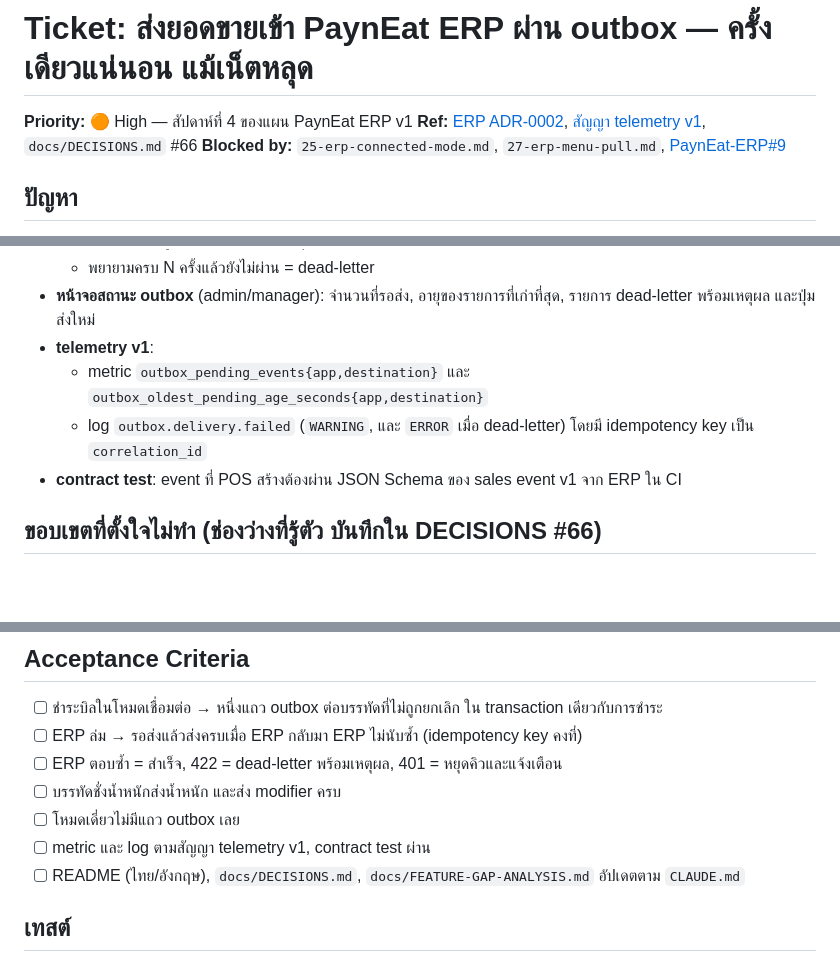
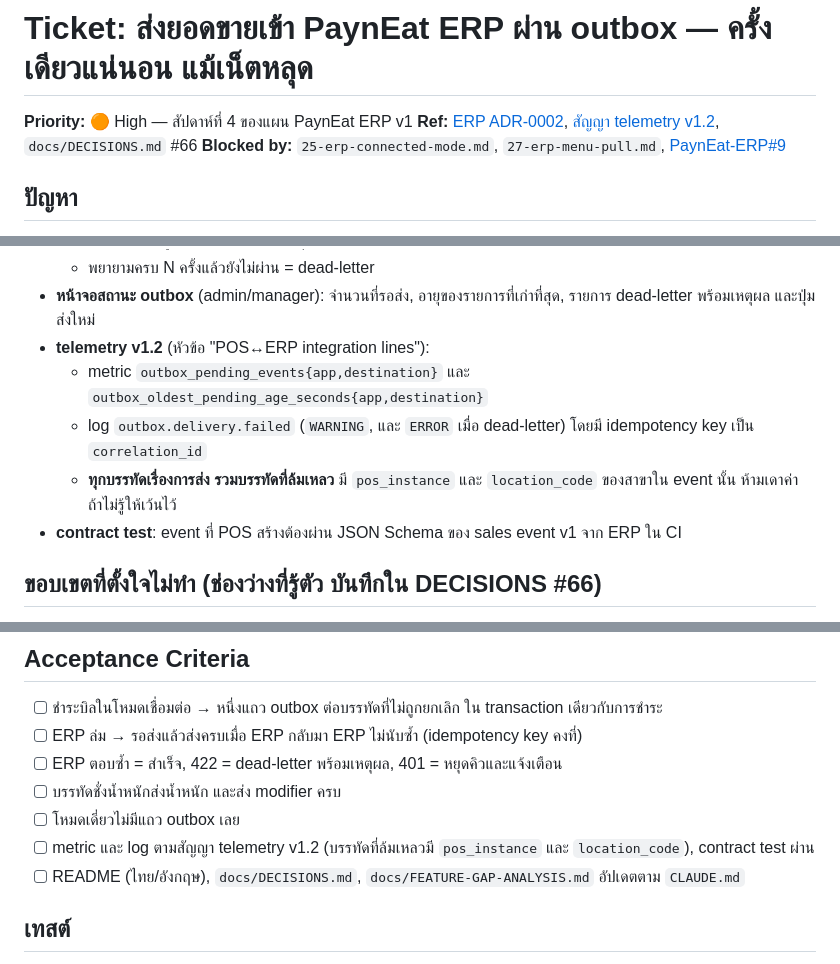
Before and after one commit to SuruchBoss/PaynEat, a Markdown page: docs/tickets/26-erp-sales-outbox.md, 3 parts joined by grey strips. GitHub-like rendering; blank space fills up the shorter version.

Commit message:
docs: POS tickets 25–26 follow telemetry contract v1.2
Every POS<->ERP line, failures included, carries pos_instance (and
location_code when it concerns one branch); unknown values are left
out, never guessed. Ticket 24's shipped work needs no change.

Co-Authored-By: Claude Opus 5.5 <noreply@anthropic.com>
Claude-Session: https://claude.ai/code/session_01GDjWL7Sfk2fqsddtFyNaZv

```diff
--- a/docs/tickets/26-erp-sales-outbox.md
+++ b/docs/tickets/26-erp-sales-outbox.md
@@ -2,7 +2,7 @@
 
 **Priority:** 🟠 High — สัปดาห์ที่ 4 ของแผน PaynEat ERP v1
 **Ref:** [ERP ADR-0002](https://github.com/SuruchBoss/PaynEat-ERP/blob/main/docs/adr/0002-system-boundaries-and-pos-integration.md),
-[สัญญา telemetry v1](https://github.com/SuruchBoss/PaynEat-ERP/blob/main/docs/TELEMETRY.md), `docs/DECISIONS.md` #66
+[สัญญา telemetry v1.2](https://github.com/SuruchBoss/PaynEat-ERP/blob/main/docs/TELEMETRY.md), `docs/DECISIONS.md` #66
 **Blocked by:** `25-erp-connected-mode.md`, `27-erp-menu-pull.md`, [PaynEat-ERP#9](https://github.com/SuruchBoss/PaynEat-ERP/issues/9)
 
 ## ปัญหา
@@ -30,9 +30,11 @@ ERP ต้องรู้ว่าแต่ละสาขาขายอะไ
   - พยายามครบ N ครั้งแล้วยังไม่ผ่าน = dead-letter
 - **หน้าจอสถานะ outbox** (admin/manager): จำนวนที่รอส่ง, อายุของรายการที่เก่าที่สุด, รายการ dead-letter พร้อมเหตุผล
   และปุ่มส่งใหม่
-- **telemetry v1**:
+- **telemetry v1.2** (หัวข้อ "POS↔ERP integration lines"):
   - metric `outbox_pending_events{app,destination}` และ `outbox_oldest_pending_age_seconds{app,destination}`
   - log `outbox.delivery.failed` (`WARNING`, และ `ERROR` เมื่อ dead-letter) โดยมี idempotency key เป็น `correlation_id`
+  - **ทุกบรรทัดเรื่องการส่ง รวมบรรทัดที่ล้มเหลว** มี `pos_instance` และ `location_code` ของสาขาใน event นั้น ห้ามเดาค่า
+    ถ้าไม่รู้ให้เว้นไว้
 - **contract test**: event ที่ POS สร้างต้องผ่าน JSON Schema ของ sales event v1 จาก ERP ใน CI
 
 ## ขอบเขตที่ตั้งใจไม่ทำ (ช่องว่างที่รู้ตัว บันทึกใน DECISIONS #66)
@@ -46,7 +48,7 @@ ERP ต้องรู้ว่าแต่ละสาขาขายอะไ
 - [ ] ERP ตอบซ้ำ = สำเร็จ, 422 = dead-letter พร้อมเหตุผล, 401 = หยุดคิวและแจ้งเตือน
 - [ ] บรรทัดชั่งน้ำหนักส่งน้ำหนัก และส่ง modifier ครบ
 - [ ] โหมดเดี่ยวไม่มีแถว outbox เลย
-- [ ] metric และ log ตามสัญญา telemetry v1, contract test ผ่าน
+- [ ] metric และ log ตามสัญญา telemetry v1.2 (บรรทัดที่ล้มเหลวมี `pos_instance` และ `location_code`), contract test ผ่าน
 - [ ] README (ไทย/อังกฤษ), `docs/DECISIONS.md`, `docs/FEATURE-GAP-ANALYSIS.md` อัปเดตตาม `CLAUDE.md`
 
 ## เทสต์
```
Also changed, not shown: docs/tickets/25-erp-connected-mode.md (+2 -1 lines), docs/tickets/README.md (+1 -0 lines).
